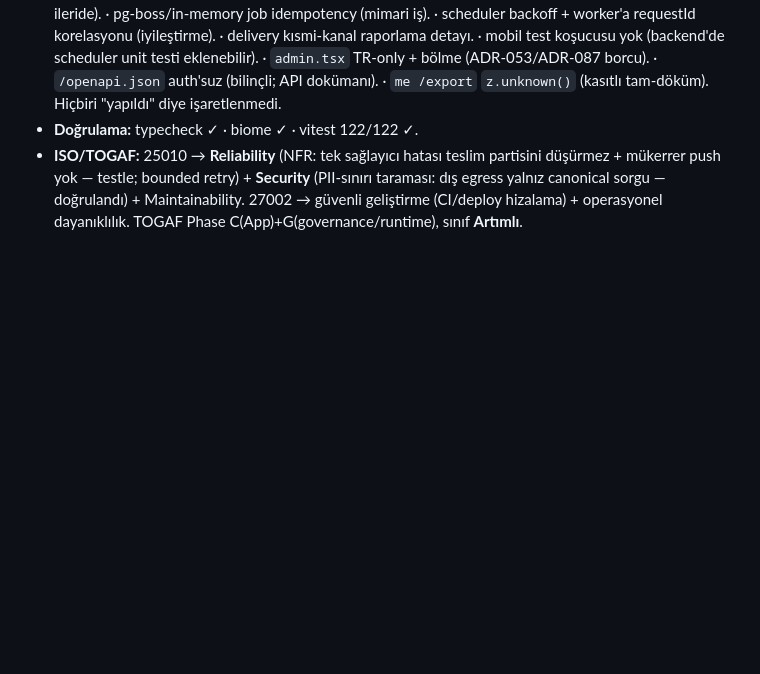
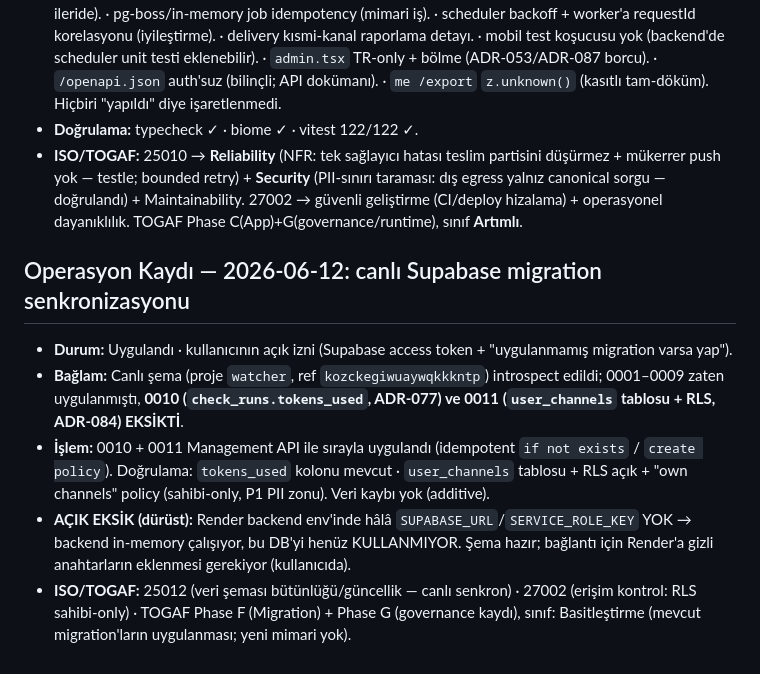
Before and after one commit to mehmetdem2005/mse-auto, a Markdown page: docs/mimari-karar-gunlugu.md, the part around the change. Drawn GitHub-style; blank space fills up the shorter version.

Commit message:
docs(ops): canlı Supabase migration senkronizasyon kaydı (0010+0011 uygulandı)
Canlı şema introspect edildi: 0001-0009 zaten vardı; eksik olan 0010
(check_runs.tokens_used) + 0011 (user_channels + RLS) kullanıcı izniyle
Management API ile uygulandı ve doğrulandı. Açık eksik: Render backend
env'inde Supabase anahtarları yok (backend bu DB'yi henüz kullanmıyor).

https://claude.ai/code/session_011HaYSgkkBZS3vk1nEYEKyG

```diff
--- a/docs/mimari-karar-gunlugu.md
+++ b/docs/mimari-karar-gunlugu.md
@@ -849,3 +849,10 @@ Faz 0 Temel & Çerçeve · 1 App Mimarisi · 2 Backend & API · 3 Güvenlik · 4
 - **DÜRÜST — bilinçli ertelenenler (rapor edildi, uygulanmadı):** reasoner/verifier/assistant JSON.parse zincirleri (fırlatma worker'da kayıtlı check-hatasına gider — gözlemlenebilir, süreç çökmez; defansif sarma ileride). · pg-boss/in-memory job idempotency (mimari iş). · scheduler backoff + worker'a requestId korelasyonu (iyileştirme). · delivery kısmi-kanal raporlama detayı. · mobil test koşucusu yok (backend'de scheduler unit testi eklenebilir). · `admin.tsx` TR-only + bölme (ADR-053/ADR-087 borcu). · `/openapi.json` auth'suz (bilinçli; API dokümanı). · `me /export` `z.unknown()` (kasıtlı tam-döküm). Hiçbiri "yapıldı" diye işaretlenmedi.
 - **Doğrulama:** typecheck ✓ · biome ✓ · vitest 122/122 ✓.
 - **ISO/TOGAF:** 25010 → **Reliability** (NFR: tek sağlayıcı hatası teslim partisini düşürmez + mükerrer push yok — testle; bounded retry) + **Security** (PII-sınırı taraması: dış egress yalnız canonical sorgu — doğrulandı) + Maintainability. 27002 → güvenli geliştirme (CI/deploy hizalama) + operasyonel dayanıklılık. TOGAF Phase C(App)+G(governance/runtime), sınıf **Artımlı**.
+
+## Operasyon Kaydı — 2026-06-12: canlı Supabase migration senkronizasyonu
+- **Durum:** Uygulandı · kullanıcının açık izni (Supabase access token + "uygulanmamış migration varsa yap").
+- **Bağlam:** Canlı şema (proje `watcher`, ref `kozckegiwuaywqkkkntp`) introspect edildi; 0001–0009 zaten uygulanmıştı, **0010 (`check_runs.tokens_used`, ADR-077) ve 0011 (`user_channels` tablosu + RLS, ADR-084) EKSİKTİ**.
+- **İşlem:** 0010 + 0011 Management API ile sırayla uygulandı (idempotent `if not exists` / `create policy`). Doğrulama: `tokens_used` kolonu mevcut · `user_channels` tablosu + RLS açık + "own channels" policy (sahibi-only, P1 PII zonu). Veri kaybı yok (additive).
+- **AÇIK EKSİK (dürüst):** Render backend env'inde hâlâ `SUPABASE_URL`/`SERVICE_ROLE_KEY` YOK → backend in-memory çalışıyor, bu DB'yi henüz KULLANMIYOR. Şema hazır; bağlantı için Render'a gizli anahtarların eklenmesi gerekiyor (kullanıcıda).
+- **ISO/TOGAF:** 25012 (veri şeması bütünlüğü/güncellik — canlı senkron) · 27002 (erişim kontrol: RLS sahibi-only) · TOGAF Phase F (Migration) + Phase G (governance kaydı), sınıf: Basitleştirme (mevcut migration'ların uygulanması; yeni mimari yok).
```
